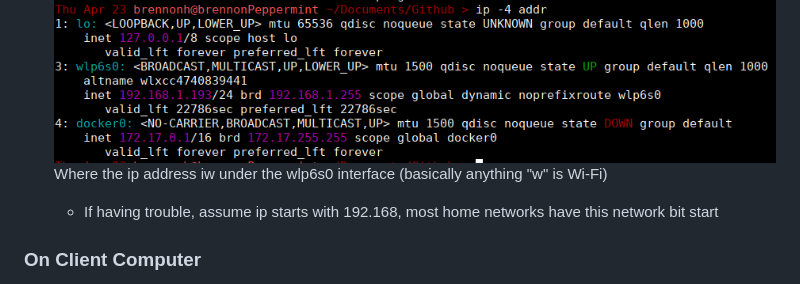
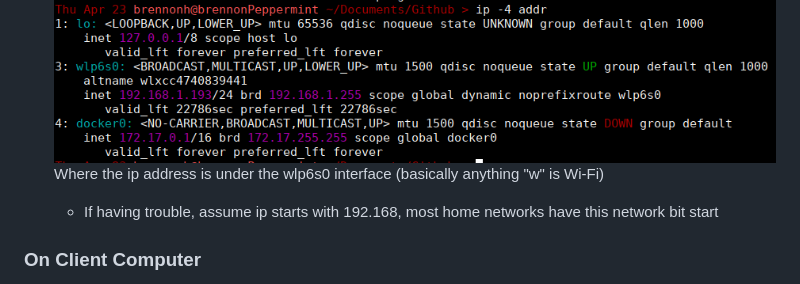
Before and after one commit to Fooot-Code/ai-host, a Markdown page: README.md, the part around the change. GitHub-like rendering.

Commit message:
iw is is

````diff
--- a/README.md
+++ b/README.md
@@ -73,7 +73,7 @@
     ```
     Output should look something like this
     ![](ipExample.png)
-    Where the ip address iw under the wlp6s0 interface (basically anything "w" is Wi-Fi)
+    Where the ip address is under the wlp6s0 interface (basically anything "w" is Wi-Fi)
     - If having trouble, assume ip starts with 192.168, most home networks have this network bit start
 ### On Client Computer
 1. Open Notepad by right clicking on the application and selecting "Run as administrator."
````
